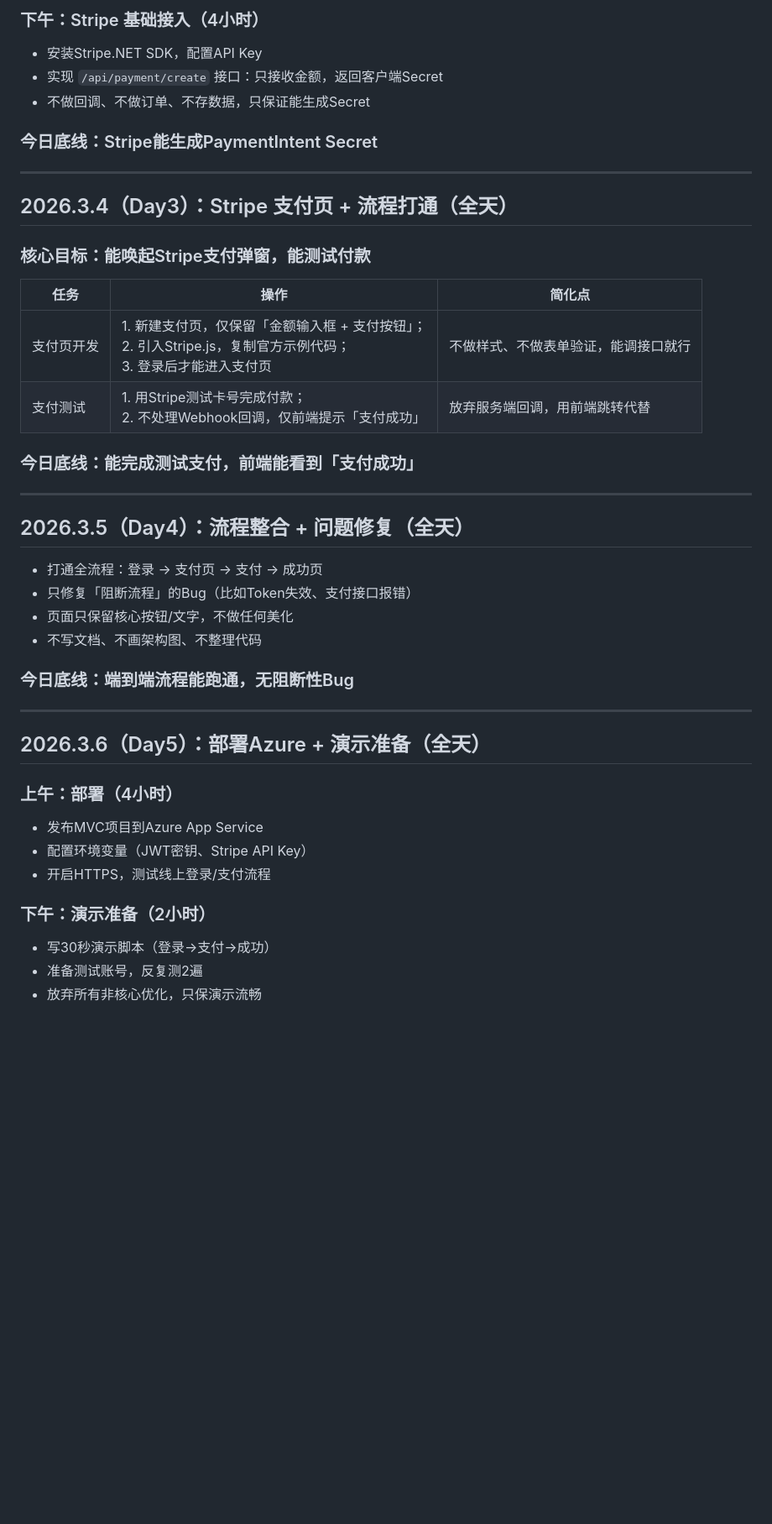
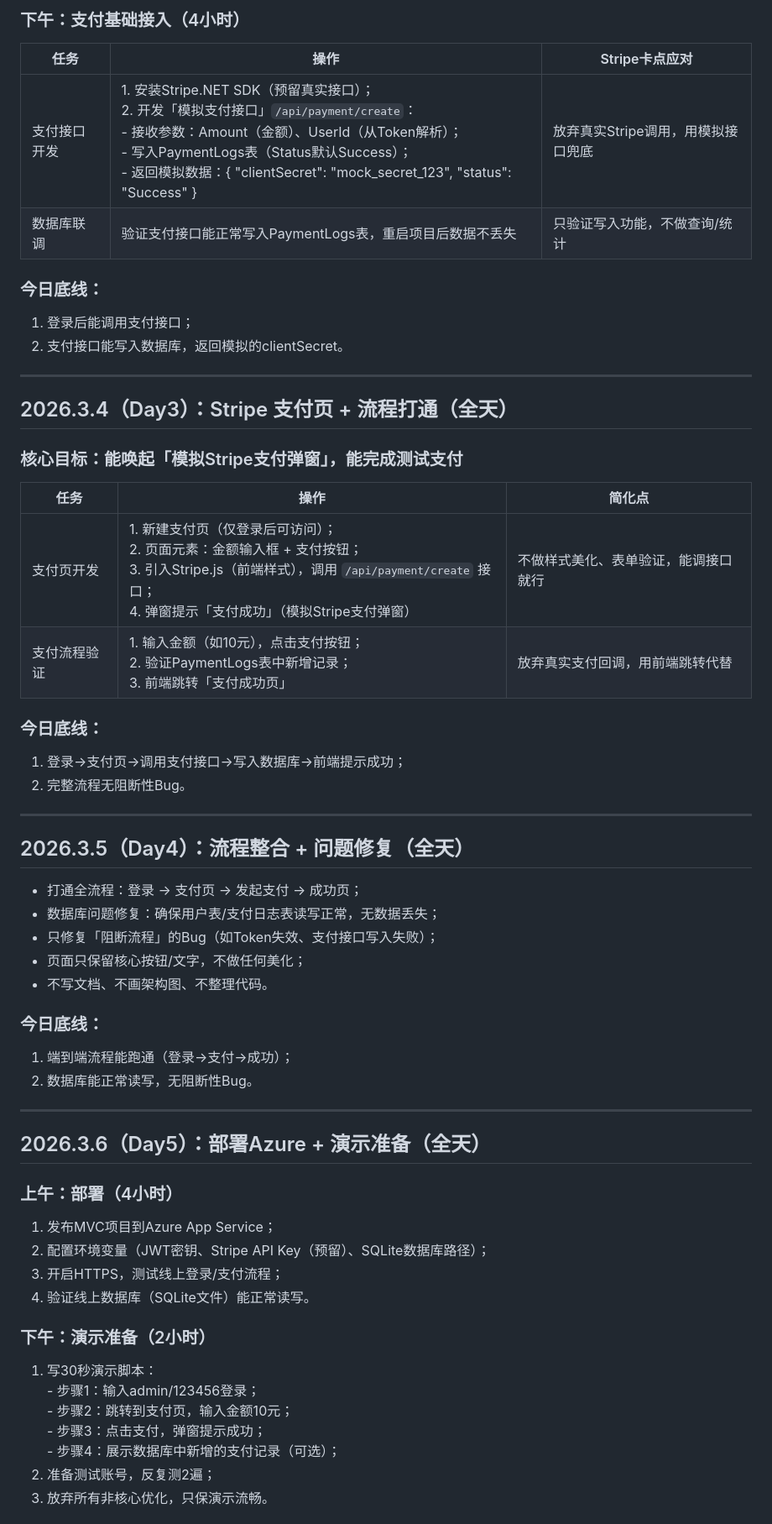
Before and after one commit to memoryfraction/Quant.Infra.Net, a Markdown page: docs/行动计划.md, the part around one of its changes. Shown at 84% size. GitHub-like rendering; blank space fills up the shorter version.

```diff
--- a/docs/行动计划.md
+++ b/docs/行动计划.md
@@ -28,42 +39,51 @@
 
-### 下午：Stripe 基础接入（4小时）
-- 安装Stripe.NET SDK，配置API Key
-- 实现 `/api/payment/create` 接口：只接收金额，返回客户端Secret
-- 不做回调、不做订单、不存数据，只保证能生成Secret
+### 下午：支付基础接入（4小时）
+| 任务 | 操作 | Stripe卡点应对 |
+|------|------|----------------|
+| 支付接口开发 | 1. 安装Stripe.NET SDK（预留真实接口）；<br>2. 开发「模拟支付接口」`/api/payment/create`：<br>   - 接收参数：Amount（金额）、UserId（从Token解析）；<br>   - 写入PaymentLogs表（Status默认Success）；<br>   - 返回模拟数据：{ "clientSecret": "mock_secret_123", "status": "Success" } | 放弃真实Stripe调用，用模拟接口兜底 |
+| 数据库联调 | 验证支付接口能正常写入PaymentLogs表，重启项目后数据不丢失 | 只验证写入功能，不做查询/统计 |
 
-### 今日底线：Stripe能生成PaymentIntent Secret
+### 今日底线：
+1. 登录后能调用支付接口；
+2. 支付接口能写入数据库，返回模拟的clientSecret。
 
 ---
 
 ## 2026.3.4（Day3）：Stripe 支付页 + 流程打通（全天）
-### 核心目标：能唤起Stripe支付弹窗，能测试付款
+### 核心目标：能唤起「模拟Stripe支付弹窗」，能完成测试支付
 | 任务 | 操作 | 简化点 |
 |------|------|--------|
-| 支付页开发 | 1. 新建支付页，仅保留「金额输入框 + 支付按钮」；<br>2. 引入Stripe.js，复制官方示例代码；<br>3. 登录后才能进入支付页 | 不做样式、不做表单验证，能调接口就行 |
-| 支付测试 | 1. 用Stripe测试卡号完成付款；<br>2. 不处理Webhook回调，仅前端提示「支付成功」 | 放弃服务端回调，用前端跳转代替 |
+| 支付页开发 | 1. 新建支付页（仅登录后可访问）；<br>2. 页面元素：金额输入框 + 支付按钮；<br>3. 引入Stripe.js（前端样式），调用 `/api/payment/create` 接口；<br>4. 弹窗提示「支付成功」（模拟Stripe支付弹窗） | 不做样式美化、表单验证，能调接口就行 |
+| 支付流程验证 | 1. 输入金额（如10元），点击支付按钮；<br>2. 验证PaymentLogs表中新增记录；<br>3. 前端跳转「支付成功页」 | 放弃真实支付回调，用前端跳转代替 |
 
-### 今日底线：能完成测试支付，前端能看到「支付成功」
+### 今日底线：
+1. 登录→支付页→调用支付接口→写入数据库→前端提示成功；
+2. 完整流程无阻断性Bug。
 
 ---
 
 ## 2026.3.5（Day4）：流程整合 + 问题修复（全天）
-- 打通全流程：登录 → 支付页 → 支付 → 成功页
-- 只修复「阻断流程」的Bug（比如Token失效、支付接口报错）
-- 页面只保留核心按钮/文字，不做任何美化
-- 不写文档、不画架构图、不整理代码
+- 打通全流程：登录 → 支付页 → 发起支付 → 成功页；
+- 数据库问题修复：确保用户表/支付日志表读写正常，无数据丢失；
+- 只修复「阻断流程」的Bug（如Token失效、支付接口写入失败）；
+- 页面只保留核心按钮/文字，不做任何美化；
+- 不写文档、不画架构图、不整理代码。
 
-### 今日底线：端到端流程能跑通，无阻断性Bug
+### 今日底线：
+1. 端到端流程能跑通（登录→支付→成功）；
+2. 数据库能正常读写，无阻断性Bug。
 
 ---
 
 ## 2026.3.6（Day5）：部署Azure + 演示准备（全天）
 ### 上午：部署（4小时）
-- 发布MVC项目到Azure App Service
-- 配置环境变量（JWT密钥、Stripe API Key）
-- 开启HTTPS，测试线上登录/支付流程
+1. 发布MVC项目到Azure App Service；
+2. 配置环境变量（JWT密钥、Stripe API Key（预留）、SQLite数据库路径）；
+3. 开启HTTPS，测试线上登录/支付流程；
+4. 验证线上数据库（SQLite文件）能正常读写。
 
 ### 下午：演示准备（2小时）
-- 写30秒演示脚本（登录→支付→成功）
-- 准备测试账号，反复测2遍
-- 放弃所有非核心优化，只保演示流畅
+1. 写30秒演示脚本：<br>   - 步骤1：输入admin/123456登录；<br>   - 步骤2：跳转到支付页，输入金额10元；<br>   - 步骤3：点击支付，弹窗提示成功；<br>   - 步骤4：展示数据库中新增的支付记录（可选）；
+2. 准备测试账号，反复测2遍；
+3. 放弃所有非核心优化，只保演示流畅。
 
```
Also changed, not shown: other parts of docs/行动计划.md (+48 -25 lines).
